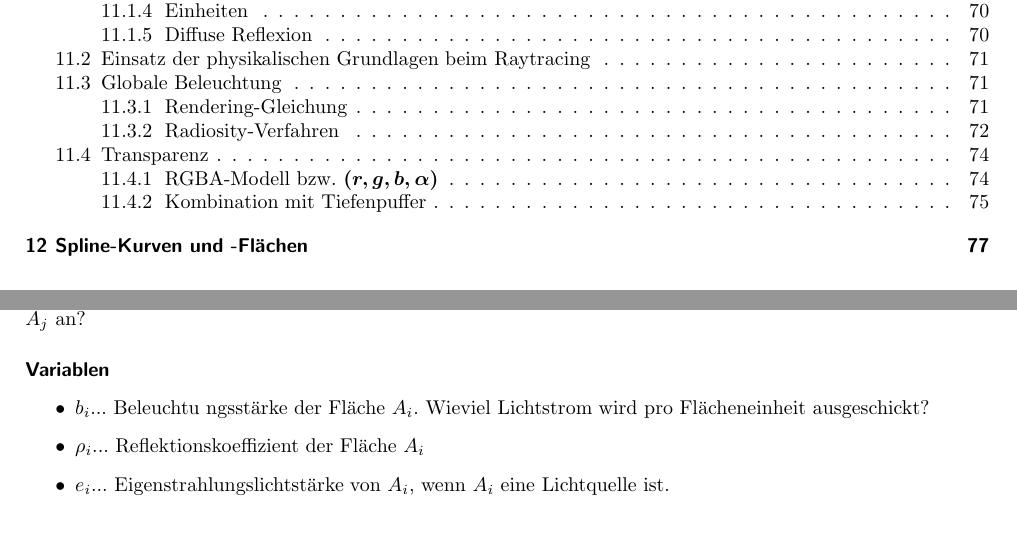
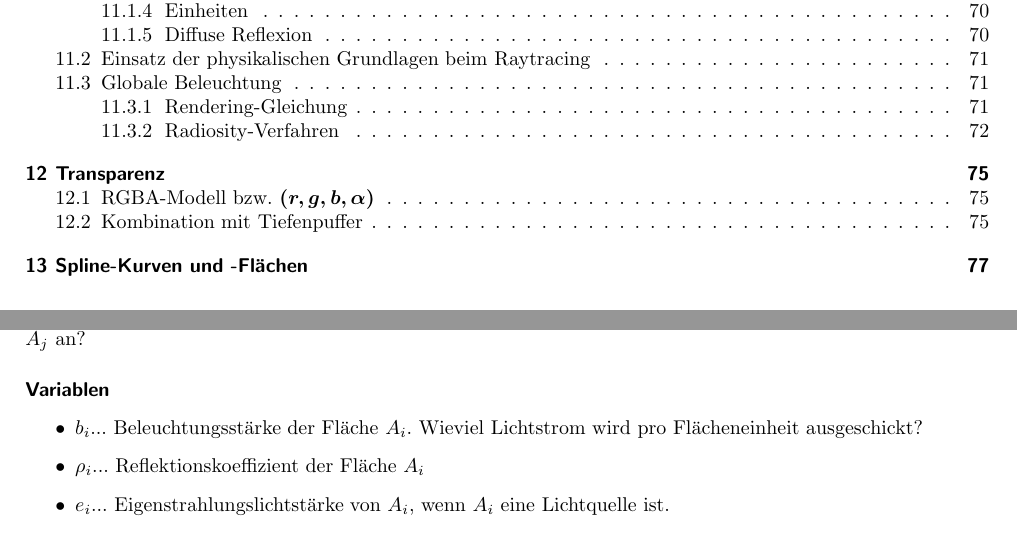
Before and after one commit to miri64/cg_mitschrift, a LaTeX thesis (mitschrift.tex, which reads 19_20100616.tex, 20_20100618.tex): two parts of pages 4 and 72 of 77, joined at a grey line, cut so that both start at the same text. The pictures show the PDF file mitschrift.pdf that the author committed with the source.

Commit message:
Übung 9
git-svn-id: https://dev.spline.de/svn/uebungenSoSe2010-0/CG/mitschrift@275 59321665-5fda-4406-98f0-df000431bc46

```diff
--- a/19_20100616.tex
+++ b/19_20100616.tex
@@ -47,7 +47,7 @@ Vereinfachung der Rendering-Gleichung
 	kommt bei der Fläche $A_j$ an?
 \paragraph*{Variablen}
 \begin{itemize}
- \item $b_i...$ Beleuchtu ngsstärke der Fläche $A_i$.
+ \item $b_i...$ Beleuchtungsstärke der Fläche $A_i$.
 	Wieviel Lichtstrom wird pro Flächeneinheit ausgeschickt?
  \item $\rho_i...$ Reflektionskoeffizient der Fläche $A_i$
  \item $e_i...$ Eigenstrahlungslichtstärke von $A_i$, wenn $A_i$ eine Lichtquelle ist.
--- a/20_20100618.tex
+++ b/20_20100618.tex
@@ -39,13 +39,13 @@ Falls alle $\rho_i < 1$ sind: $< 1$
  \item mit den so bestimmten (diffusen) Helligkeiten kann man dann die Szene darstellen
 \end{enumerate}
 
-\section{Transparenz}
+\chapter{Transparenz}
 \begin{center}
  % 20.3
 \end{center}
 teildurchsichtige Medien. z. B. Glas mit einem Bild, mit Staub, Nebel, Wolken, Rauch.
 
-\subsection{RGBA-Modell bzw. $\boldsymbol{(r, g, b, \alpha)}$}
+\section{RGBA-Modell bzw. $\boldsymbol{(r, g, b, \alpha)}$}
 Ein halbdurchsichtiges Bild wird durch eine vierte Größe $\alpha$ (zusätzlich zu $R, G, B$) für jeden Bildpunkt
 \begin{align*}
  \alpha &= 1 & &\text{vollständig undurchsichtig}\\
@@ -86,7 +86,7 @@ in Wirklichkeit natürlich "`pixelig"', Übergänge zwischen den kanten mit Anti
 		\[\alpha^\mathrm{neu} \, rgb^\mathrm{neu} + (1-\alpha^\mathrm{neu})\,\overline{rgb}\]
 Wichtig: durchlässige Medien in der richtigen Reihenfolge kombinieren (z. B. vorne nach hintern, oder hinten nach vorne)
 
-\subsection{Kombination mit Tiefenpuffer}
+\section{Kombination mit Tiefenpuffer}
 $(rgb^1, z^1, \alpha^1)\quad(rgb^2, z^2, \alpha^2)$ einer dieser Werte ist im Tiefenpuffer an einer bestimmten Stelle gespeichern,
 	der andere soll dort hingeschrieben werden
 \begin{align*}
```
Also changed, not shown: mitschrift.pdf.
